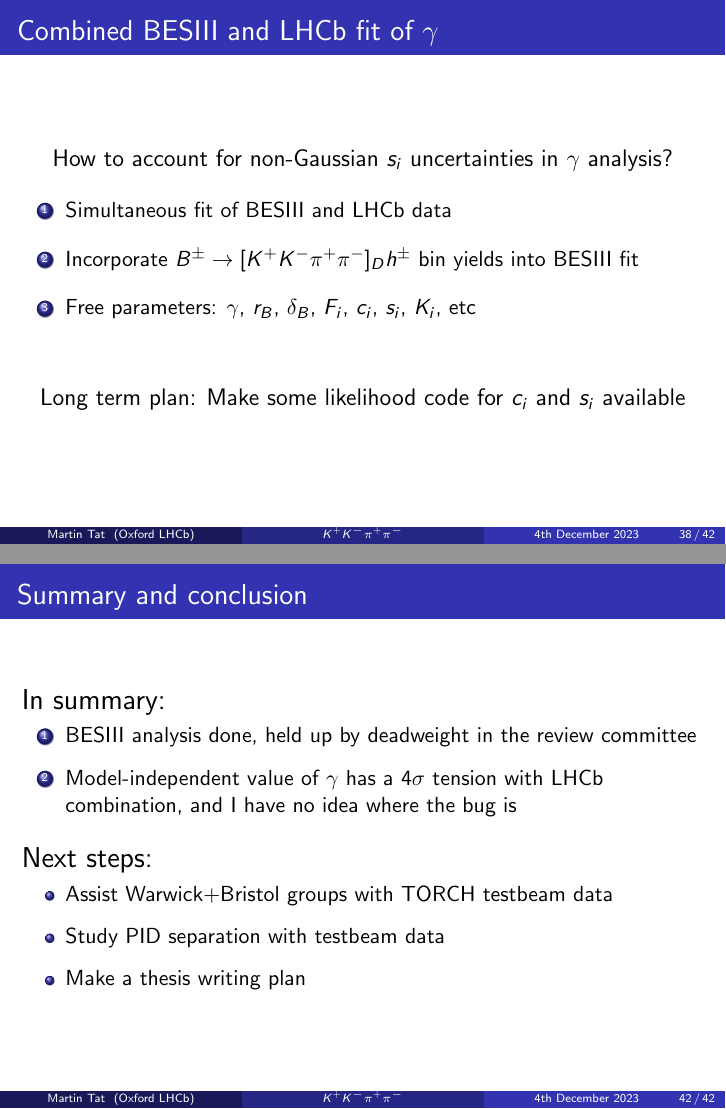
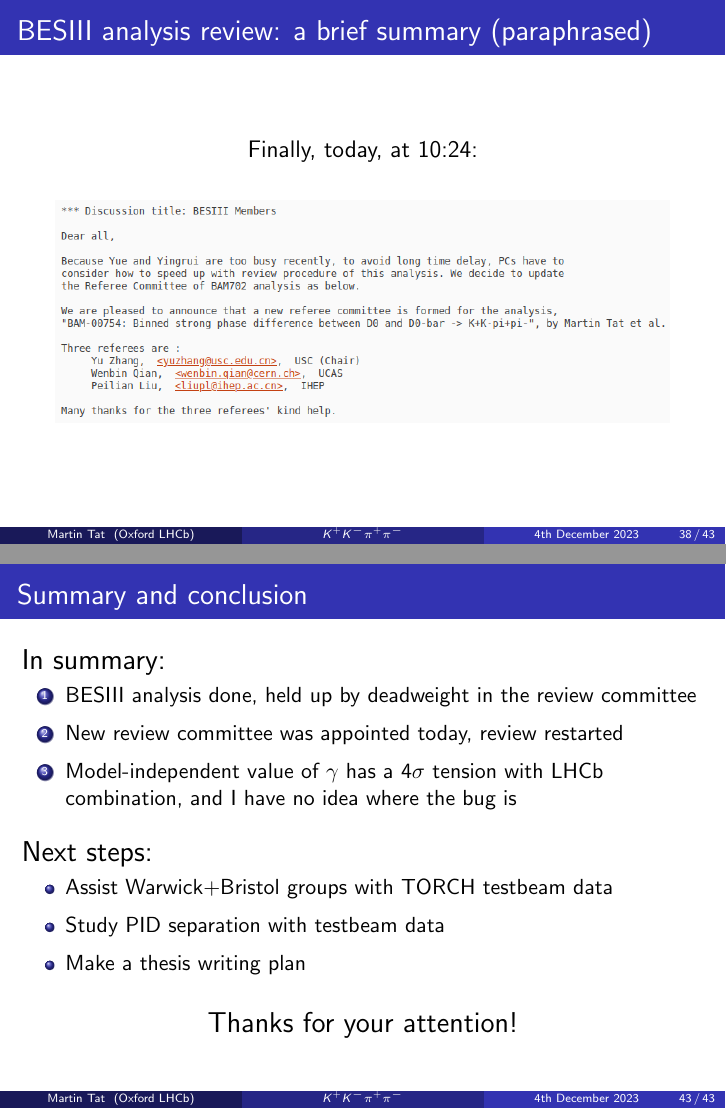
Before and after one commit to MartinDuyTat/LHCb-Presentation-4th-December-2023, LaTeX slides (LHCbPresentation12.tex): pages 38 and 42 of 42 before the commit and pages 38 and 43 of 43 after it, joined at a grey line. Compiled offline with pdfLaTeX; a LaTeX package or settings file that is missing is left out.

Commit message:
Updated slides with latest RC news

```diff
--- a/LHCbPresentation12.tex
+++ b/LHCbPresentation12.tex
@@ -645,6 +645,15 @@
   \end{figure}
 \end{frame}
 
+\begin{frame}{BESIII analysis review: a brief summary (paraphrased)}
+  \begin{center}
+    {\large Finally, today, at 10:24:}
+  \end{center}
+  \begin{figure}
+    \includegraphics[width=0.9\textwidth]{Plots/PC_email_newRC.png}
+  \end{figure}
+\end{frame}
+
 \section{Combined BESIII and LHCb fit of \texorpdfstring{$\gamma$}{gamma}}
 
 \begin{frame}{Combined BESIII and LHCb fit of $\gamma$}
@@ -708,18 +717,23 @@
   \vspace{0.0cm}
   {\Large In summary:}
   \begin{enumerate}
-    \setlength\itemsep{0.7em}
+    \setlength\itemsep{0.5em}
     \item{BESIII analysis done, held up by deadweight in the review committee}
+    \item{New review committee was appointed today, review restarted}
     \item{Model-independent value of $\gamma$ has a $4\sigma$ tension with LHCb combination, and I have no idea where the bug is}
   \end{enumerate}
   \vspace{0.4cm}
   {\Large Next steps:}
   \begin{itemize}
-    \setlength\itemsep{0.7em}
+    \setlength\itemsep{0.5em}
     \item{Assist Warwick+Bristol groups with TORCH testbeam data}
     \item{Study PID separation with testbeam data}
     \item{Make a thesis writing plan}
   \end{itemize}
+  \vspace{0.2cm}
+  \begin{center}
+    {\Large Thanks for your attention!}
+  \end{center}
 \end{frame}
 
 \end{document}
```
Also changed, not shown: LHCbPresentation12.pdf, Plots/PC_email_newRC.png (added).
